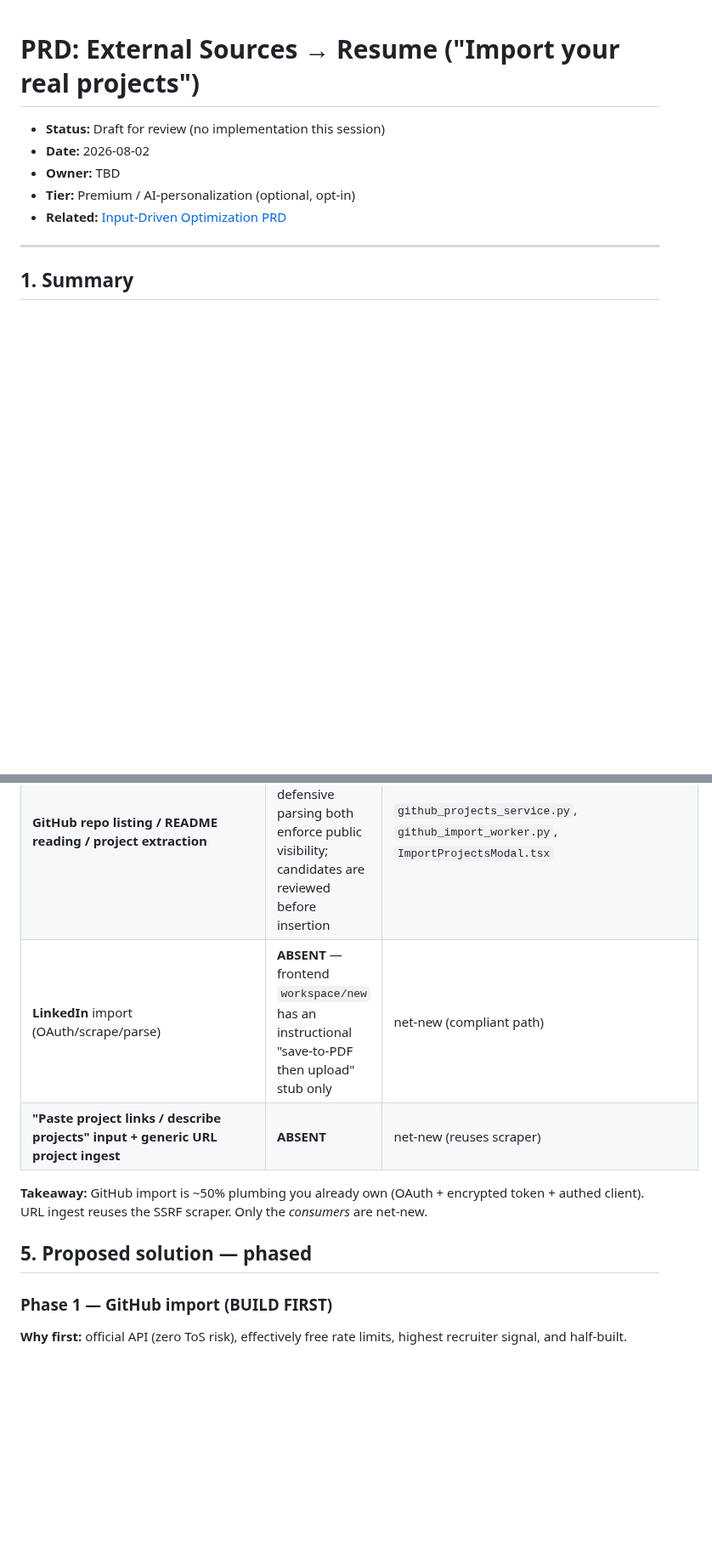
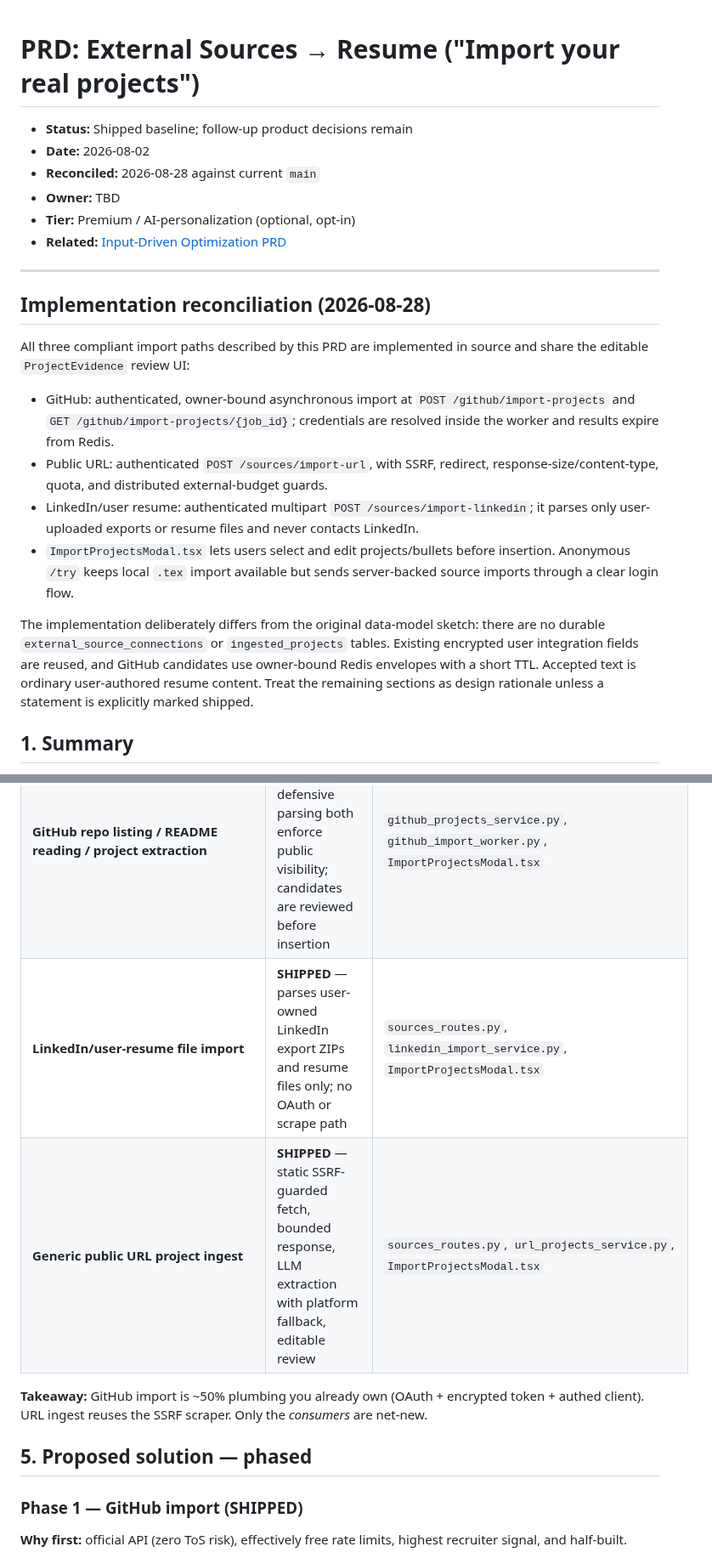
Before and after one commit to sanskarpan/Latexy, a Markdown page: docs/prd/2026-08-02-external-sources-to-resume.md, 2 parts joined by grey strips. Shown at 85% size. GitHub-like rendering; blank space fills up the shorter version.

```diff
--- a/docs/prd/2026-08-02-external-sources-to-resume.md
+++ b/docs/prd/2026-08-02-external-sources-to-resume.md
@@ -1,12 +1,37 @@
 # PRD: External Sources → Resume ("Import your real projects")
 
-- **Status:** Draft for review (no implementation this session)
+- **Status:** Shipped baseline; follow-up product decisions remain
 - **Date:** 2026-08-02
+- **Reconciled:** 2026-08-28 against current `main`
 - **Owner:** TBD
 - **Tier:** Premium / AI-personalization (optional, opt-in)
 - **Related:** [Input-Driven Optimization PRD](2026-08-02-input-driven-optimization.md)
 
 ---
+
+## Implementation reconciliation (2026-08-28)
+
+All three compliant import paths described by this PRD are implemented in
+source and share the editable `ProjectEvidence` review UI:
+
+- GitHub: authenticated, owner-bound asynchronous import at
+  `POST /github/import-projects` and `GET /github/import-projects/{job_id}`;
+  credentials are resolved inside the worker and results expire from Redis.
+- Public URL: authenticated `POST /sources/import-url`, with SSRF, redirect,
+  response-size/content-type, quota, and distributed external-budget guards.
+- LinkedIn/user resume: authenticated multipart
+  `POST /sources/import-linkedin`; it parses only user-uploaded exports or
+  resume files and never contacts LinkedIn.
+- `ImportProjectsModal.tsx` lets users select and edit projects/bullets before
+  insertion. Anonymous `/try` keeps local `.tex` import available but sends
+  server-backed source imports through a clear login flow.
+
+The implementation deliberately differs from the original data-model sketch:
+there are no durable `external_source_connections` or `ingested_projects`
+tables. Existing encrypted user integration fields are reused, and GitHub
+candidates use owner-bound Redis envelopes with a short TTL. Accepted text is
+ordinary user-authored resume content. Treat the remaining sections as design
+rationale unless a statement is explicitly marked shipped.
 
 ## 1. Summary
 
@@ -50,14 +75,14 @@ Today the AI optimizer rewrites the *existing* resume text; it has no access to
 | Fernet token encryption | **EXISTS** (reuse) | `encryption_service.py` |
 | Entitlement gating (`require_feature` + admin matrix) + quota (`enforce_quota`) | **EXISTS** (reuse) | `feature_registry.py`, `middleware/entitlements.py`, `PLAN_QUOTAS` in `config.py` |
 | **GitHub repo listing / README reading / project extraction** | **SHIPPED** — GraphQL discovery and defensive parsing both enforce public visibility; candidates are reviewed before insertion | `github_projects_service.py`, `github_import_worker.py`, `ImportProjectsModal.tsx` |
-| **LinkedIn** import (OAuth/scrape/parse) | **ABSENT** — frontend `workspace/new` has an instructional "save-to-PDF then upload" stub only | net-new (compliant path) |
-| **"Paste project links / describe projects" input + generic URL project ingest** | **ABSENT** | net-new (reuses scraper) |
+| **LinkedIn/user-resume file import** | **SHIPPED** — parses user-owned LinkedIn export ZIPs and resume files only; no OAuth or scrape path | `sources_routes.py`, `linkedin_import_service.py`, `ImportProjectsModal.tsx` |
+| **Generic public URL project ingest** | **SHIPPED** — static SSRF-guarded fetch, bounded response, LLM extraction with platform fallback, editable review | `sources_routes.py`, `url_projects_service.py`, `ImportProjectsModal.tsx` |
 
 **Takeaway:** GitHub import is ~50% plumbing you already own (OAuth + encrypted token + authed client). URL ingest reuses the SSRF scraper. Only the *consumers* are net-new.
 
 ## 5. Proposed solution — phased
 
-### Phase 1 — GitHub import (BUILD FIRST)
+### Phase 1 — GitHub import (SHIPPED)
 
 **Why first:** official API (zero ToS risk), effectively free rate limits, highest recruiter signal, and half-built.
 
```
Also changed, not shown: other parts of docs/prd/2026-08-02-external-sources-to-resume.md (+15 -12 lines).
